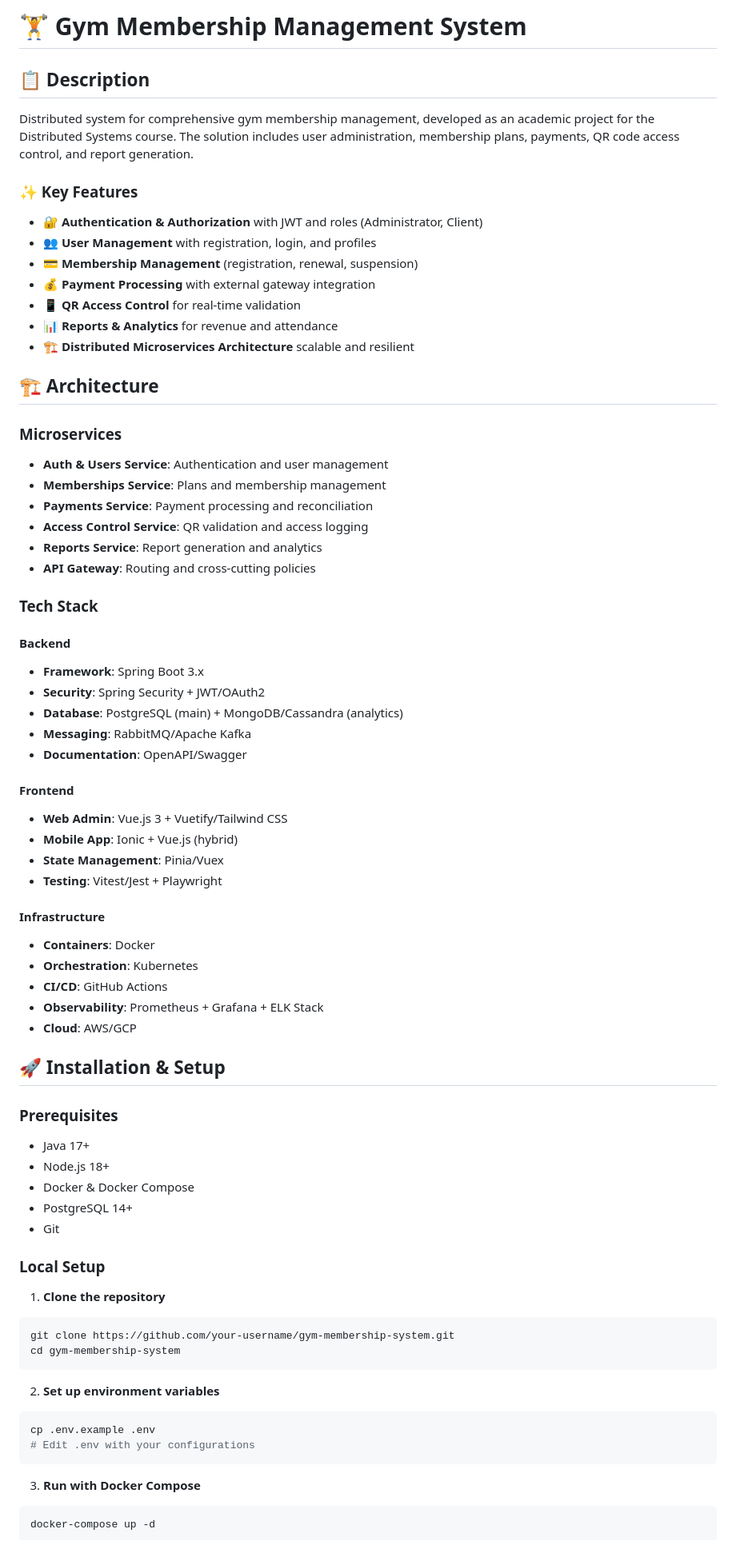
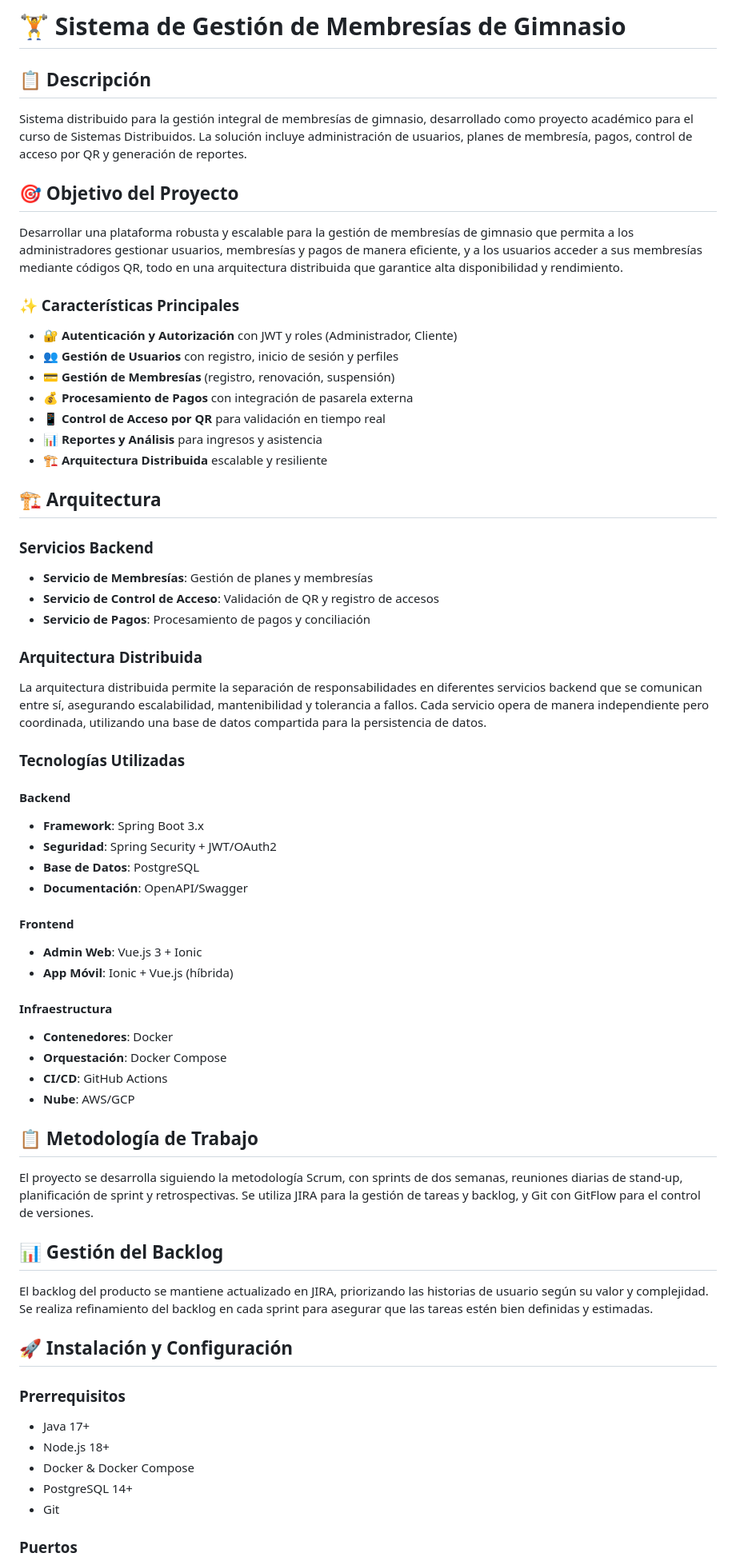
Before and after one commit to Sebas-Quiroga/GYMETRA-V1, a Markdown page: README.md, the part around one of its changes. Shown at 80% size. GitHub-like rendering.

````diff
--- a/README.md
+++ b/README.md
@@ -1,76 +1,68 @@
-# 🏋️ Gym Membership Management System
+# 🏋️ Sistema de Gestión de Membresías de Gimnasio
 
-## 📋 Description
+## 📋 Descripción
 
-Distributed system for comprehensive gym membership management, developed as an academic project for the Distributed Systems course. The solution includes user administration, membership plans, payments, QR code access control, and report generation.
+Sistema distribuido para la gestión integral de membresías de gimnasio, desarrollado como proyecto académico para el curso de Sistemas Distribuidos. La solución incluye administración de usuarios, planes de membresía, pagos, control de acceso por QR y generación de reportes.
 
-### ✨ Key Features
+## 🎯 Objetivo del Proyecto
 
-- 🔐 **Authentication & Authorization** with JWT and roles (Administrator, Client)
-- 👥 **User Management** with registration, login, and profiles
-- 💳 **Membership Management** (registration, renewal, suspension)
-- 💰 **Payment Processing** with external gateway integration
-- 📱 **QR Access Control** for real-time validation
-- 📊 **Reports & Analytics** for revenue and attendance
-- 🏗️ **Distributed Microservices Architecture** scalable and resilient
+Desarrollar una plataforma robusta y escalable para la gestión de membresías de gimnasio que permita a los administradores gestionar usuarios, membresías y pagos de manera eficiente, y a los usuarios acceder a sus membresías mediante códigos QR, todo en una arquitectura distribuida que garantice alta disponibilidad y rendimiento.
 
-## 🏗️ Architecture
+### ✨ Características Principales
 
-### Microservices
-- **Auth & Users Service**: Authentication and user management
-- **Memberships Service**: Plans and membership management
-- **Payments Service**: Payment processing and reconciliation
-- **Access Control Service**: QR validation and access logging
-- **Reports Service**: Report generation and analytics
-- **API Gateway**: Routing and cross-cutting policies
+- 🔐 **Autenticación y Autorización** con JWT y roles (Administrador, Cliente)
+- 👥 **Gestión de Usuarios** con registro, inicio de sesión y perfiles
+- 💳 **Gestión de Membresías** (registro, renovación, suspensión)
+- 💰 **Procesamiento de Pagos** con integración de pasarela externa
+- 📱 **Control de Acceso por QR** para validación en tiempo real
+- 📊 **Reportes y Análisis** para ingresos y asistencia
+- 🏗️ **Arquitectura Distribuida** escalable y resiliente
 
-### Tech Stack
+## 🏗️ Arquitectura
+
+### Servicios Backend
+- **Servicio de Membresías**: Gestión de planes y membresías
+- **Servicio de Control de Acceso**: Validación de QR y registro de accesos
+- **Servicio de Pagos**: Procesamiento de pagos y conciliación
+
+### Arquitectura Distribuida
+
+La arquitectura distribuida permite la separación de responsabilidades en diferentes servicios backend que se comunican entre sí, asegurando escalabilidad, mantenibilidad y tolerancia a fallos. Cada servicio opera de manera independiente pero coordinada, utilizando una base de datos compartida para la persistencia de datos.
+
+### Tecnologías Utilizadas
 
 #### Backend
 - **Framework**: Spring Boot 3.x
-- **Security**: Spring Security + JWT/OAuth2
-- **Database**: PostgreSQL (main) + MongoDB/Cassandra (analytics)
-- **Messaging**: RabbitMQ/Apache Kafka
-- **Documentation**: OpenAPI/Swagger
+- **Seguridad**: Spring Security + JWT/OAuth2
+- **Base de Datos**: PostgreSQL
+- **Documentación**: OpenAPI/Swagger
 
 #### Frontend
-- **Web Admin**: Vue.js 3 + Vuetify/Tailwind CSS
-- **Mobile App**: Ionic + Vue.js (hybrid)
-- **State Management**: Pinia/Vuex
-- **Testing**: Vitest/Jest + Playwright
+- **Admin Web**: Vue.js 3 + Ionic
+- **App Móvil**: Ionic + Vue.js (híbrida)
 
-#### Infrastructure
-- **Containers**: Docker
-- **Orchestration**: Kubernetes
+#### Infraestructura
+- **Contenedores**: Docker
+- **Orquestación**: Docker Compose
 - **CI/CD**: GitHub Actions
-- **Observability**: Prometheus + Grafana + ELK Stack
-- **Cloud**: AWS/GCP
+- **Nube**: AWS/GCP
 
-## 🚀 Installation & Setup
+## 📋 Metodología de Trabajo
 
-### Prerequisites
+El proyecto se desarrolla siguiendo la metodología Scrum, con sprints de dos semanas, reuniones diarias de stand-up, planificación de sprint y retrospectivas. Se utiliza JIRA para la gestión de tareas y backlog, y Git con GitFlow para el control de versiones.
+
+## 📊 Gestión del Backlog
+
+El backlog del producto se mantiene actualizado en JIRA, priorizando las historias de usuario según su valor y complejidad. Se realiza refinamiento del backlog en cada sprint para asegurar que las tareas estén bien definidas y estimadas.
+
+## 🚀 Instalación y Configuración
+
+### Prerrequisitos
 - Java 17+
 - Node.js 18+
 - Docker & Docker Compose
 - PostgreSQL 14+
 - Git
 
-### Local Setup
+### Puertos
 
-1. **Clone the repository**
-```bash
-git clone https://github.com/your-username/gym-membership-system.git
-cd gym-membership-system
-```
-
-2. **Set up environment variables**
-```bash
-cp .env.example .env
-# Edit .env with your configurations
-```
-
-3. **Run with Docker Compose**
-```bash
-docker-compose up -d
-```
-
````
Also changed, not shown: other parts of README.md (+62 -89 lines).
